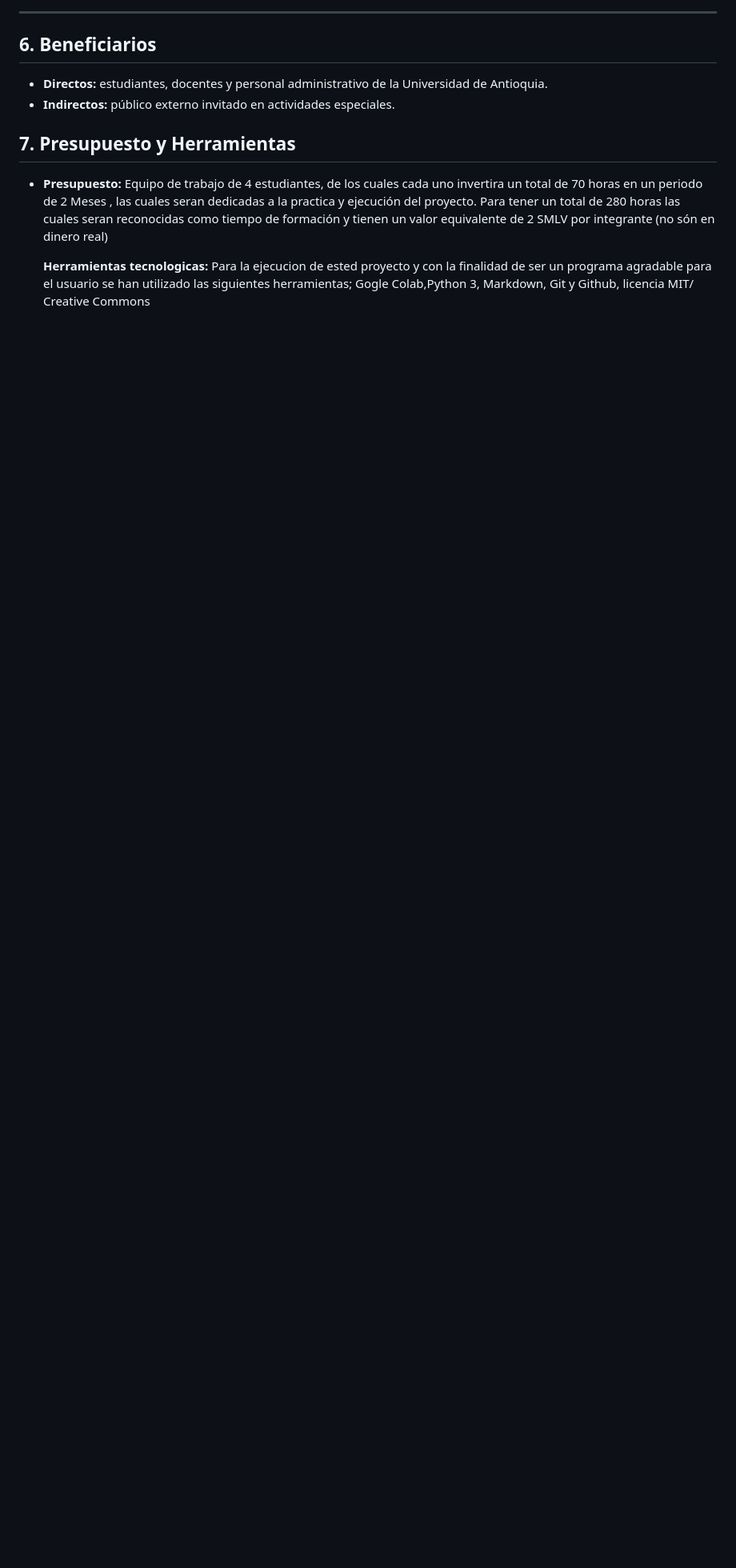
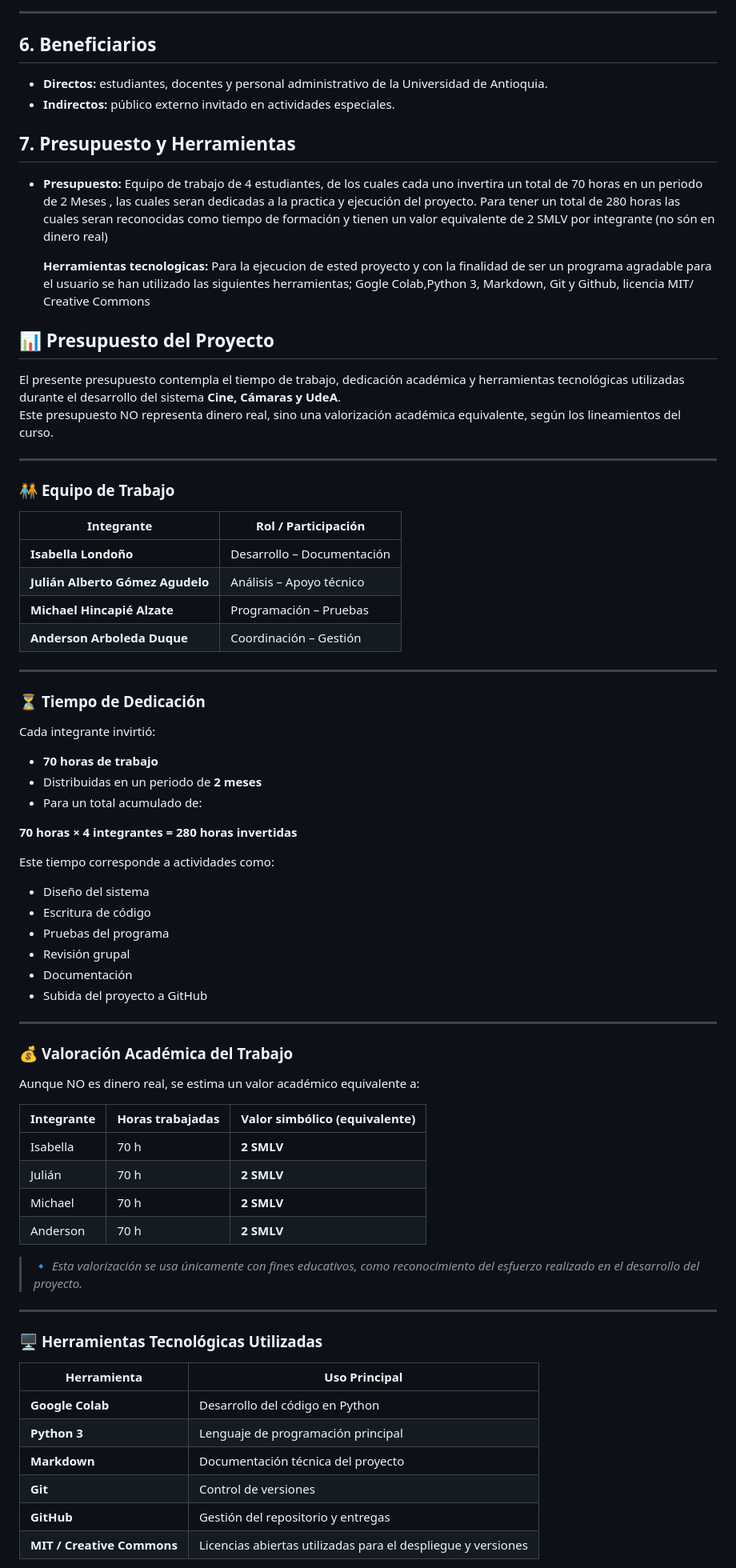
Before and after one commit to isabellalondono-code/LUCES-CAMARA...UDEA-, a Markdown page: PLAN DE PROYECTO.MD, the part around one of its changes. Shown at 80% size. Rendered like a GitHub page; blank space fills up the shorter version.

```diff
--- a/PLAN DE PROYECTO.MD
+++ b/PLAN DE PROYECTO.MD
@@ -121,3 +121,68 @@ Entregar un sistema que pueda ser ejecutado sin errores, con menús claros, nave
 
   **Herramientas tecnologicas:** Para la ejecucion de ested proyecto y con la finalidad de ser un programa agradable para el usuario se han utilizado las siguientes herramientas; Gogle Colab,Python 3, Markdown, Git y Github, licencia MIT/ Creative Commons
 
+## 📊 **Presupuesto del Proyecto**
+
+El presente presupuesto contempla el tiempo de trabajo, dedicación académica y herramientas tecnológicas utilizadas durante el desarrollo del sistema **Cine, Cámaras y UdeA**.
+Este presupuesto NO representa dinero real, sino una valorización académica equivalente, según los lineamientos del curso.
+
+---
+
+### 🧑‍🤝‍🧑 **Equipo de Trabajo**
+
+| Integrante                         | Rol / Participación |
+|------------------------------------|----------------------|
+| **Isabella Londoño**               | Desarrollo – Documentación |
+| **Julián Alberto Gómez Agudelo**   | Análisis – Apoyo técnico |
+| **Michael Hincapié Alzate**        | Programación – Pruebas |
+| **Anderson Arboleda Duque**        | Coordinación – Gestión |
+
+---
+
+### ⏳ **Tiempo de Dedicación**
+
+Cada integrante invirtió:
+
+- **70 horas de trabajo**
+- Distribuidas en un periodo de **2 meses**
+- Para un total acumulado de:
+
+**70 horas × 4 integrantes = 280 horas invertidas**
+
+Este tiempo corresponde a actividades como:
+
+- Diseño del sistema
+- Escritura de código
+- Pruebas del programa
+- Revisión grupal
+- Documentación
+- Subida del proyecto a GitHub
+
+---
+
+### 💰 **Valoración Académica del Trabajo**
+
+Aunque NO es dinero real, se estima un valor académico equivalente a:
+
+| Integrante | Horas trabajadas | Valor simbólico (equivalente) |
+|-----------|------------------|--------------------------------|
+| Isabella  | 70 h             | **2 SMLV** |
+| Julián    | 70 h             | **2 SMLV** |
+| Michael   | 70 h             | **2 SMLV** |
+| Anderson  | 70 h             | **2 SMLV** |
+
+> 🔹 *Esta valorización se usa únicamente con fines educativos, como reconocimiento del esfuerzo realizado en el desarrollo del proyecto.*
+
+---
+
+### 🖥️ **Herramientas Tecnológicas Utilizadas**
+
+| Herramienta            | Uso Principal |
+|------------------------|---------------|
+| **Google Colab**       | Desarrollo del código en Python |
+| **Python 3**           | Lenguaje de programación principal |
+| **Markdown**           | Documentación técnica del proyecto |
+| **Git**                | Control de versiones |
+| **GitHub**             | Gestión del repositorio y entregas |
+| **MIT / Creative Commons** | Licencias abiertas utilizadas para el despliegue y versiones |
+
```
Also changed, not shown: other parts of PLAN DE PROYECTO.MD (+24 -11 lines).
